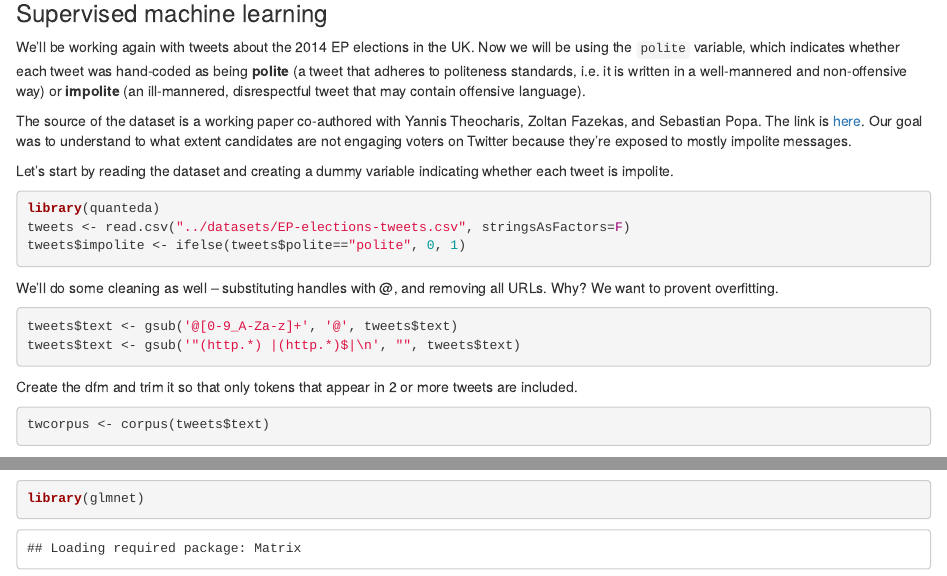
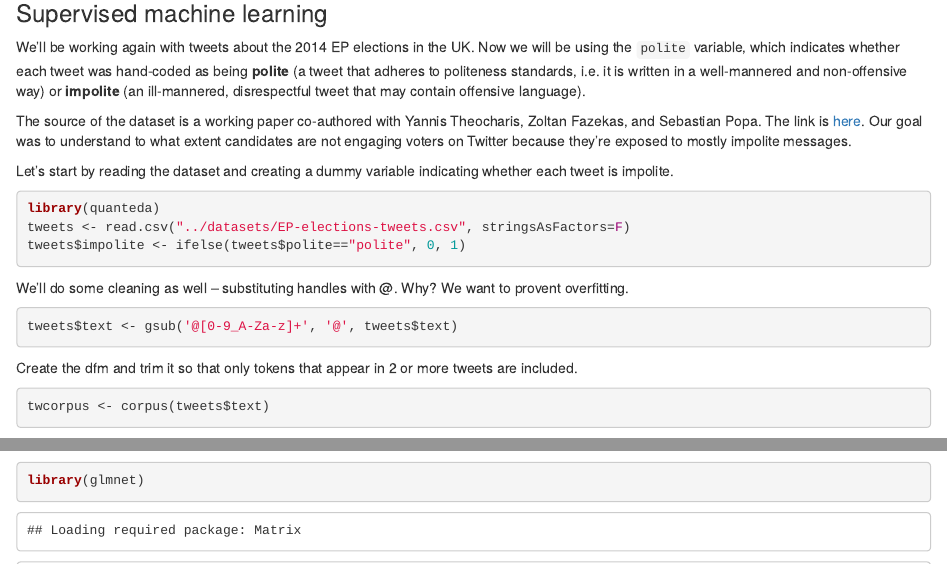
Before and after one commit to pablobarbera/eui-text-workshop, an R Markdown document (02-supervised/01-supervised.Rmd): the page in a window 1100 px wide, from 140 px down, and a second part further down, joined at a grey line. Rendered offline with R 4.5, knitr and Pandoc, with nearby package versions; some code elsewhere in the file could not run offline; common packages that the code uses without loading them are loaded.

Commit message:
updated supervised learning materials

````diff
--- a/02-supervised/01-supervised.Rmd
+++ b/02-supervised/01-supervised.Rmd
@@ -20,10 +20,9 @@ tweets <- read.csv("../datasets/EP-elections-tweets.csv", stringsAsFactors=F)
 tweets$impolite <- ifelse(tweets$polite=="polite", 0, 1)
 ```
 
-We'll do some cleaning as well -- substituting handles with @, and removing all URLs. Why? We want to provent overfitting.
+We'll do some cleaning as well -- substituting handles with @. Why? We want to provent overfitting.
 ```{r}
 tweets$text <- gsub('@[0-9_A-Za-z]+', '@', tweets$text)
-tweets$text <- gsub('"(http.*) |(http.*)$|\n', "", tweets$text)
 ```
 
 Create the dfm and trim it so that only tokens that appear in 2 or more tweets are included.
````
